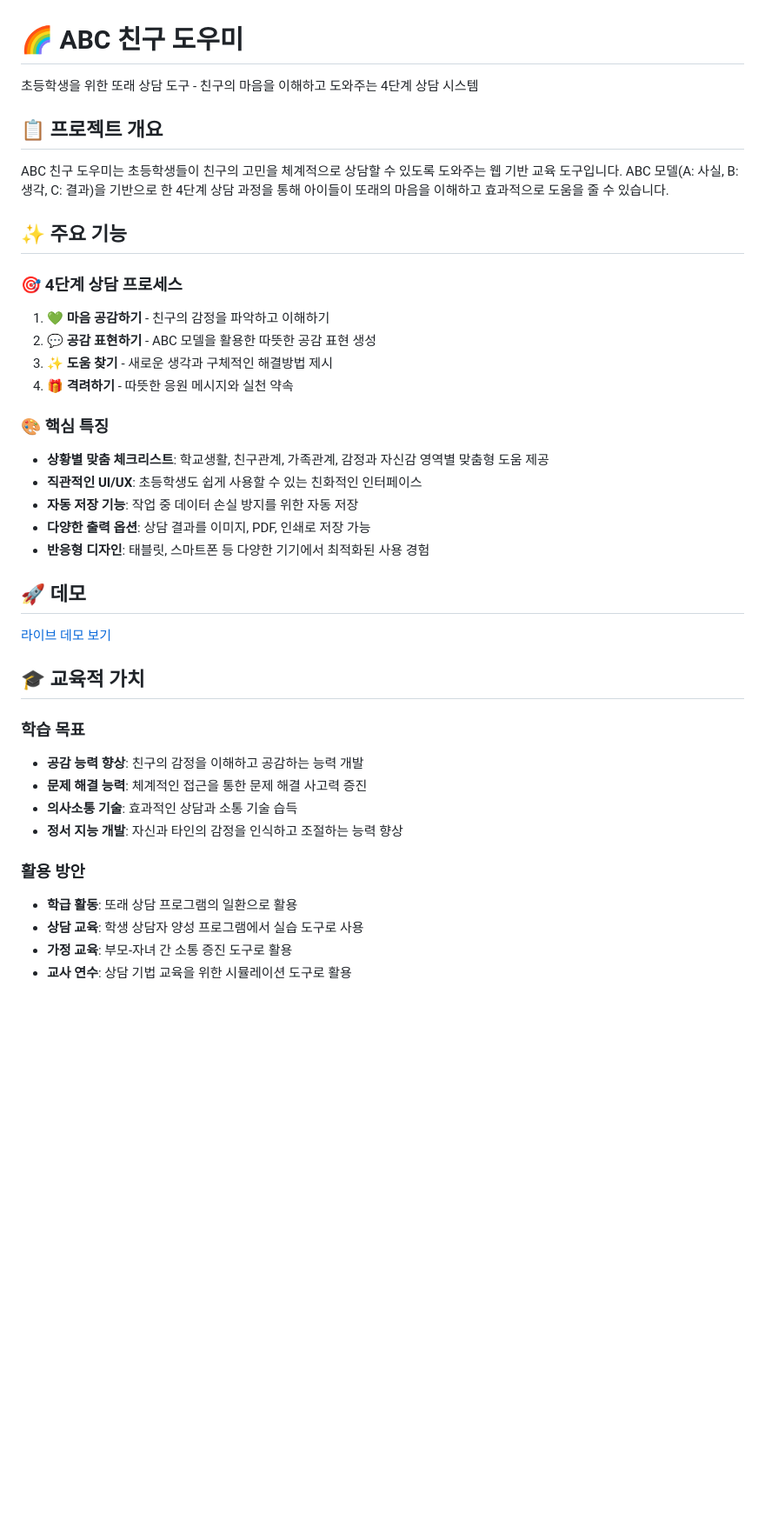
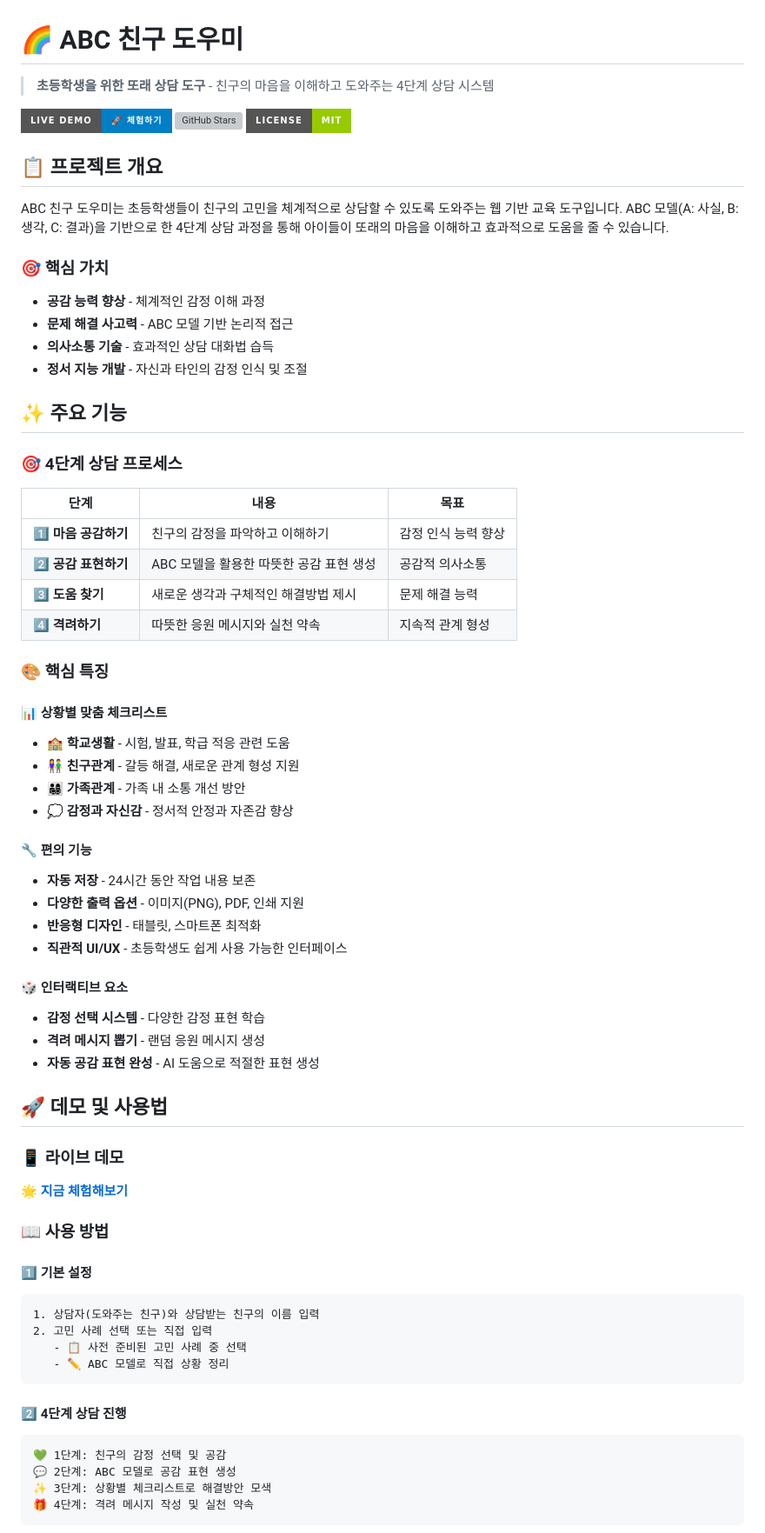
Before and after one commit to plusiam/abc-friend-peer, a Markdown page: README.md, the part around one of its changes. Shown at 87% size. Rendered like a GitHub page; badges without logos; blank space fills up the shorter version; grey boxes are pictures that could not be loaded.

````diff
--- a/README.md
+++ b/README.md
@@ -1,40 +1,70 @@
 # 🌈 ABC 친구 도우미
 
-초등학생을 위한 또래 상담 도구 - 친구의 마음을 이해하고 도와주는 4단계 상담 시스템
+> **초등학생을 위한 또래 상담 도구** - 친구의 마음을 이해하고 도와주는 4단계 상담 시스템
+
+[![Live Demo](https://img.shields.io/badge/Live%20Demo-🚀%20체험하기-blue?style=for-the-badge)](https://plusiam.github.io/abc-friend-peer/)
+[![GitHub Stars](https://img.shields.io/github/stars/plusiam/abc-friend-peer?style=for-the-badge)](https://github.com/plusiam/abc-friend-peer/stargazers)
+[![License](https://img.shields.io/badge/License-MIT-green?style=for-the-badge)](LICENSE)
 
 ## 📋 프로젝트 개요
 
 ABC 친구 도우미는 초등학생들이 친구의 고민을 체계적으로 상담할 수 있도록 도와주는 웹 기반 교육 도구입니다. ABC 모델(A: 사실, B: 생각, C: 결과)을 기반으로 한 4단계 상담 과정을 통해 아이들이 또래의 마음을 이해하고 효과적으로 도움을 줄 수 있습니다.
 
+### 🎯 핵심 가치
+- **공감 능력 향상** - 체계적인 감정 이해 과정
+- **문제 해결 사고력** - ABC 모델 기반 논리적 접근
+- **의사소통 기술** - 효과적인 상담 대화법 습득
+- **정서 지능 개발** - 자신과 타인의 감정 인식 및 조절
+
 ## ✨ 주요 기능
 
 ### 🎯 4단계 상담 프로세스
-1. **💚 마음 공감하기** - 친구의 감정을 파악하고 이해하기
-2. **💬 공감 표현하기** - ABC 모델을 활용한 따뜻한 공감 표현 생성
-3. **✨ 도움 찾기** - 새로운 생각과 구체적인 해결방법 제시
-4. **🎁 격려하기** - 따뜻한 응원 메시지와 실천 약속
+| 단계 | 내용 | 목표 |
+|------|------|------|
+| **1️⃣ 마음 공감하기** | 친구의 감정을 파악하고 이해하기 | 감정 인식 능력 향상 |
+| **2️⃣ 공감 표현하기** | ABC 모델을 활용한 따뜻한 공감 표현 생성 | 공감적 의사소통 |
+| **3️⃣ 도움 찾기** | 새로운 생각과 구체적인 해결방법 제시 | 문제 해결 능력 |
+| **4️⃣ 격려하기** | 따뜻한 응원 메시지와 실천 약속 | 지속적 관계 형성 |
 
 ### 🎨 핵심 특징
-- **상황별 맞춤 체크리스트**: 학교생활, 친구관계, 가족관계, 감정과 자신감 영역별 맞춤형 도움 제공
-- **직관적인 UI/UX**: 초등학생도 쉽게 사용할 수 있는 친화적인 인터페이스
-- **자동 저장 기능**: 작업 중 데이터 손실 방지를 위한 자동 저장
-- **다양한 출력 옵션**: 상담 결과를 이미지, PDF, 인쇄로 저장 가능
-- **반응형 디자인**: 태블릿, 스마트폰 등 다양한 기기에서 최적화된 사용 경험
 
-## 🚀 데모
+#### 📊 **상황별 맞춤 체크리스트**
+- **🏫 학교생활** - 시험, 발표, 학급 적응 관련 도움
+- **👫 친구관계** - 갈등 해결, 새로운 관계 형성 지원
+- **👨‍👩‍👧‍👦 가족관계** - 가족 내 소통 개선 방안
+- **💭 감정과 자신감** - 정서적 안정과 자존감 향상
 
-[라이브 데모 보기](https://plusiam.github.io/abc-friend-peer/)
+#### 🔧 **편의 기능**
+- **자동 저장** - 24시간 동안 작업 내용 보존
+- **다양한 출력 옵션** - 이미지(PNG), PDF, 인쇄 지원
+- **반응형 디자인** - 태블릿, 스마트폰 최적화
+- **직관적 UI/UX** - 초등학생도 쉽게 사용 가능한 인터페이스
 
-## 🎓 교육적 가치
+#### 🎲 **인터랙티브 요소**
+- **감정 선택 시스템** - 다양한 감정 표현 학습
+- **격려 메시지 뽑기** - 랜덤 응원 메시지 생성
+- **자동 공감 표현 완성** - AI 도움으로 적절한 표현 생성
 
-### 학습 목표
-- **공감 능력 향상**: 친구의 감정을 이해하고 공감하는 능력 개발
-- **문제 해결 능력**: 체계적인 접근을 통한 문제 해결 사고력 증진
-- **의사소통 기술**: 효과적인 상담과 소통 기술 습득
-- **정서 지능 개발**: 자신과 타인의 감정을 인식하고 조절하는 능력 향상
+## 🚀 데모 및 사용법
 
-### 활용 방안
-- **학급 활동**: 또래 상담 프로그램의 일환으로 활용
-- **상담 교육**: 학생 상담자 양성 프로그램에서 실습 도구로 사용
-- **가정 교육**: 부모-자녀 간 소통 증진 도구로 활용
-- **교사 연수**: 상담 기법 교육을 위한 시뮬레이션 도구로 활용
+### 📱 **라이브 데모**
+[**🌟 지금 체험해보기**](https://plusiam.github.io/abc-friend-peer/)
+
+### 📖 **사용 방법**
+
+#### 1️⃣ **기본 설정**
+```
+1. 상담자(도와주는 친구)와 상담받는 친구의 이름 입력
+2. 고민 사례 선택 또는 직접 입력
+   - 📋 사전 준비된 고민 사례 중 선택
+   - ✏️ ABC 모델로 직접 상황 정리
+```
+
+#### 2️⃣ **4단계 상담 진행**
+```
+💚 1단계: 친구의 감정 선택 및 공감
+💬 2단계: ABC 모델로 공감 표현 생성
+✨ 3단계: 상황별 체크리스트로 해결방안 모색
+🎁 4단계: 격려 메시지 작성 및 실천 약속
+```
+
````
Also changed, not shown: other parts of README.md (+177 -69 lines).
